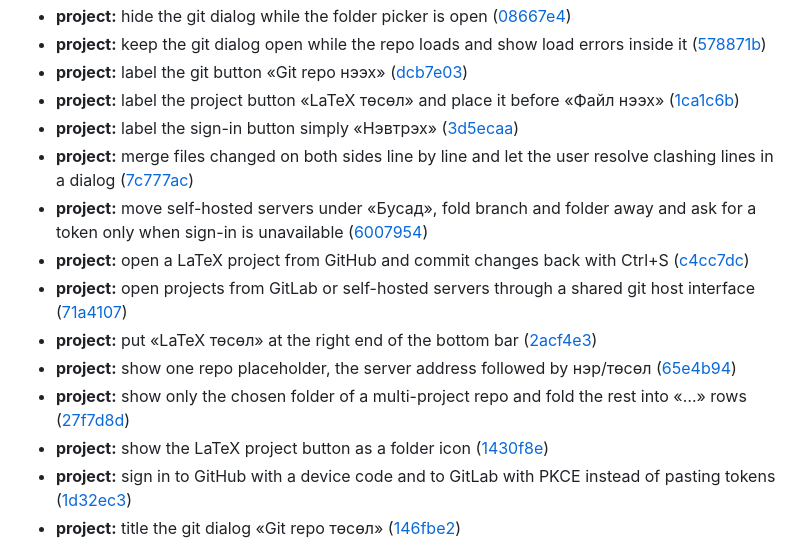
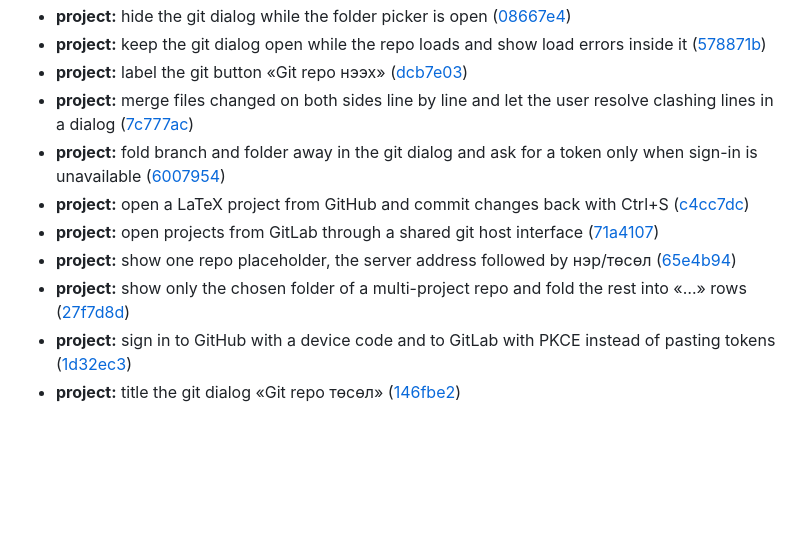
Before and after one commit to bataak/spellchecker, a Markdown page: CHANGELOG.md, the part around one of its changes. GitHub-like rendering; blank space fills up the shorter version.

Commit message:
docs(changelog): describe what 1.115.0 actually shipped
Self-hosted git servers were added and then removed within 1.115.0
(de2c51a), so the notes no longer advertise them. The project button and
sign-in entries that described intermediate states are folded into one
line each with all their commit links.

```diff
--- a/CHANGELOG.md
+++ b/CHANGELOG.md
@@ -11,16 +11,12 @@
 * **project:** hide the git dialog while the folder picker is open ([08667e4](https://github.com/bataak/spellchecker/commit/08667e475098901a7ecb6f4a3ac80696ea87e357))
 * **project:** keep the git dialog open while the repo loads and show load errors inside it ([578871b](https://github.com/bataak/spellchecker/commit/578871b85a0f461d924c0e0e9c8f1a8c18e0c01c))
 * **project:** label the git button «Git repo нээх» ([dcb7e03](https://github.com/bataak/spellchecker/commit/dcb7e03eda8b8f0f20869b04acac50caa89dbcac))
-* **project:** label the project button «LaTeX төсөл» and place it before «Файл нээх» ([1ca1c6b](https://github.com/bataak/spellchecker/commit/1ca1c6b39ad898ef0f42c83638cb29f608ebd18b))
-* **project:** label the sign-in button simply «Нэвтрэх» ([3d5ecaa](https://github.com/bataak/spellchecker/commit/3d5ecaa802354c8713f4b6dc426fa9158f00260c))
 * **project:** merge files changed on both sides line by line and let the user resolve clashing lines in a dialog ([7c777ac](https://github.com/bataak/spellchecker/commit/7c777ace77eae72b567dc2aa3395fc9761b0cbae))
-* **project:** move self-hosted servers under «Бусад», fold branch and folder away and ask for a token only when sign-in is unavailable ([6007954](https://github.com/bataak/spellchecker/commit/600795406bde144acb5f05521675b56e9ab1b9a5))
+* **project:** fold branch and folder away in the git dialog and ask for a token only when sign-in is unavailable ([6007954](https://github.com/bataak/spellchecker/commit/600795406bde144acb5f05521675b56e9ab1b9a5))
 * **project:** open a LaTeX project from GitHub and commit changes back with Ctrl+S ([c4cc7dc](https://github.com/bataak/spellchecker/commit/c4cc7dc165525cd1f0a5fbcf66861b51d3e7ac62))
-* **project:** open projects from GitLab or self-hosted servers through a shared git host interface ([71a4107](https://github.com/bataak/spellchecker/commit/71a4107b6f5e480078f23b3c18dfc1aaafe1a8ea))
-* **project:** put «LaTeX төсөл» at the right end of the bottom bar ([2acf4e3](https://github.com/bataak/spellchecker/commit/2acf4e373ae6cad4e5e9873025babc339e486451))
+* **project:** open projects from GitLab through a shared git host interface ([71a4107](https://github.com/bataak/spellchecker/commit/71a4107b6f5e480078f23b3c18dfc1aaafe1a8ea))
 * **project:** show one repo placeholder, the server address followed by нэр/төсөл ([65e4b94](https://github.com/bataak/spellchecker/commit/65e4b94d436bd89e8373cb3f1ab802a2c6883deb))
 * **project:** show only the chosen folder of a multi-project repo and fold the rest into «…» rows ([27f7d8d](https://github.com/bataak/spellchecker/commit/27f7d8d79b50bff04e9323b2ab8b6eb94be11b43))
-* **project:** show the LaTeX project button as a folder icon ([1430f8e](https://github.com/bataak/spellchecker/commit/1430f8ed3a6c332d965ac59c7878a71ddeabe937))
 * **project:** sign in to GitHub with a device code and to GitLab with PKCE instead of pasting tokens ([1d32ec3](https://github.com/bataak/spellchecker/commit/1d32ec3543a9bfd1ec22136bcfaff69fef17b642))
 * **project:** title the git dialog «Git repo төсөл» ([146fbe2](https://github.com/bataak/spellchecker/commit/146fbe2eba6e38780ef9d0075d4854aa6fbc8465))
 
```
Also changed, not shown: other parts of CHANGELOG.md (+2 -2 lines).
